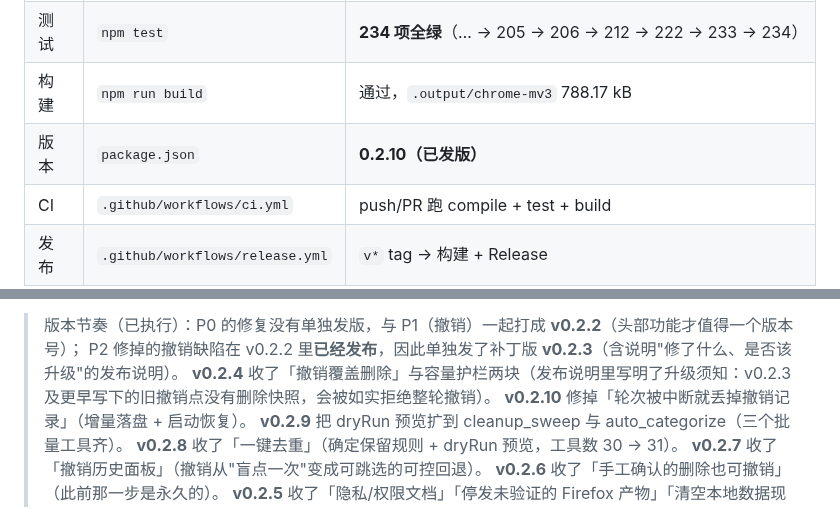
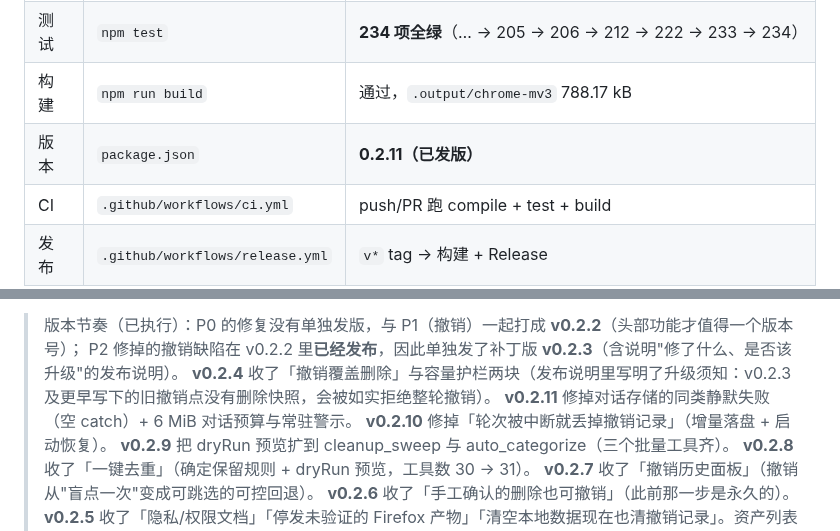
Before and after one commit to xalor888/markai, a Markdown page: DIRECTION.md, 2 parts joined by grey strips. Drawn GitHub-style.

Commit message:
docs: 记录 v0.2.11 发版（版本记录 + 版本节奏）

```diff
--- a/DIRECTION.md
+++ b/DIRECTION.md
@@ -33,7 +33,7 @@ Chrome/Edge MV3 浏览器扩展（WXT + React 19 + TS + Tailwind v4 + Zustand）
 | 类型 | `npm run compile` | 通过（tsc 无输出，exit 0） |
 | 测试 | `npm test` | **234 项全绿**（… → 205 → 206 → 212 → 222 → 233 → 234） |
 | 构建 | `npm run build` | 通过，`.output/chrome-mv3` 788.17 kB |
-| 版本 | `package.json` | **0.2.10（已发版）** |
+| 版本 | `package.json` | **0.2.11（已发版）** |
 | CI | `.github/workflows/ci.yml` | push/PR 跑 compile + test + build |
 | 发布 | `.github/workflows/release.yml` | `v*` tag → 构建 + Release |
 
@@ -286,6 +286,7 @@ sort_folder + merge_folders 再撤销）抓出**并发批量移动**的坑——
 > 版本节奏（已执行）：P0 的修复没有单独发版，与 P1（撤销）一起打成 **v0.2.2**（头部功能才值得一个版本号）；
 > P2 修掉的撤销缺陷在 v0.2.2 里**已经发布**，因此单独发了补丁版 **v0.2.3**（含说明"修了什么、是否该升级"的发布说明）。
 > **v0.2.4** 收了「撤销覆盖删除」与容量护栏两块（发布说明里写明了升级须知：v0.2.3 及更早写下的旧撤销点没有删除快照，会被如实拒绝整轮撤销）。
+> **v0.2.11** 修掉对话存储的同类静默失败（空 catch）+ 6 MiB 对话预算与常驻警示。
 > **v0.2.10** 修掉「轮次被中断就丢掉撤销记录」（增量落盘 + 启动恢复）。
 > **v0.2.9** 把 dryRun 预览扩到 cleanup_sweep 与 auto_categorize（三个批量工具齐）。
 > **v0.2.8** 收了「一键去重」（确定保留规则 + dryRun 预览，工具数 30 → 31）。
```
